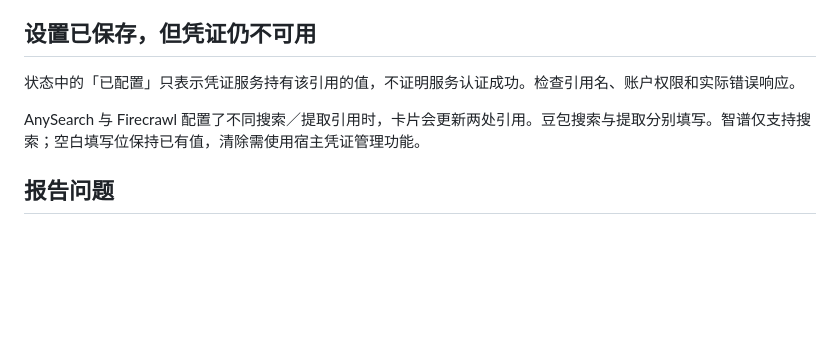
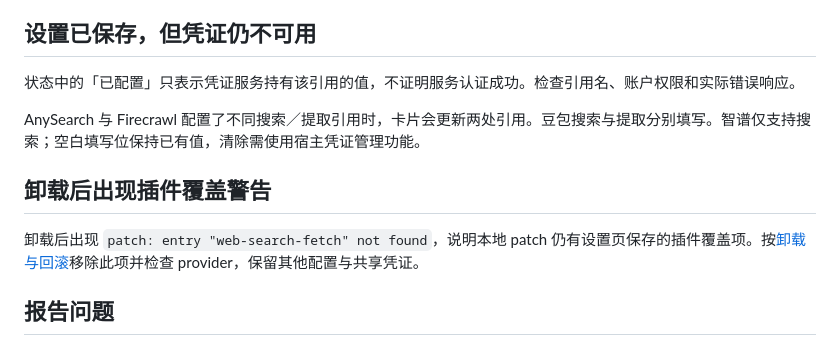
Before and after one commit to qikairo7/dsh-web-search-fetch, a Markdown page: docs/troubleshooting.md, the part around the change. Rendered like a GitHub page; blank space fills up the shorter version.

```diff
--- a/docs/troubleshooting.md
+++ b/docs/troubleshooting.md
@@ -44,6 +44,10 @@
 
 AnySearch 与 Firecrawl 配置了不同搜索／提取引用时，卡片会更新两处引用。豆包搜索与提取分别填写。智谱仅支持搜索；空白填写位保持已有值，清除需使用宿主凭证管理功能。
 
+## 卸载后出现插件覆盖警告
+
+卸载后出现 `patch: entry "web-search-fetch" not found`，说明本地 patch 仍有设置页保存的插件覆盖项。按[卸载与回滚](./lifecycle.md)移除此项并检查 provider，保留其他配置与共享凭证。
+
 ## 报告问题
 
 提供插件版本、Node.js 与 DSH 版本、profile 类型、实际工具错误码及可复现步骤。使用公开示例 URL，先脱敏日志和配置。不要上传密钥、凭证文件或带访问令牌的 URL。安全问题按[安全说明](../SECURITY.md)报告。
```
Also changed, not shown: README.md (+3 -1 lines), docs/dependency-review.md (+2 -0 lines), docs/lifecycle.md (added, +49 -0 lines), docs/verification/profile-lifecycle-20261016.md (added, +85 -0 lines), docs/verification/assets/settings-after-restart.jpg (added), docs/verification/assets/settings-after-uninstall.jpg (added), docs/verification/assets/settings-saved.jpg (added), 1 other file.
